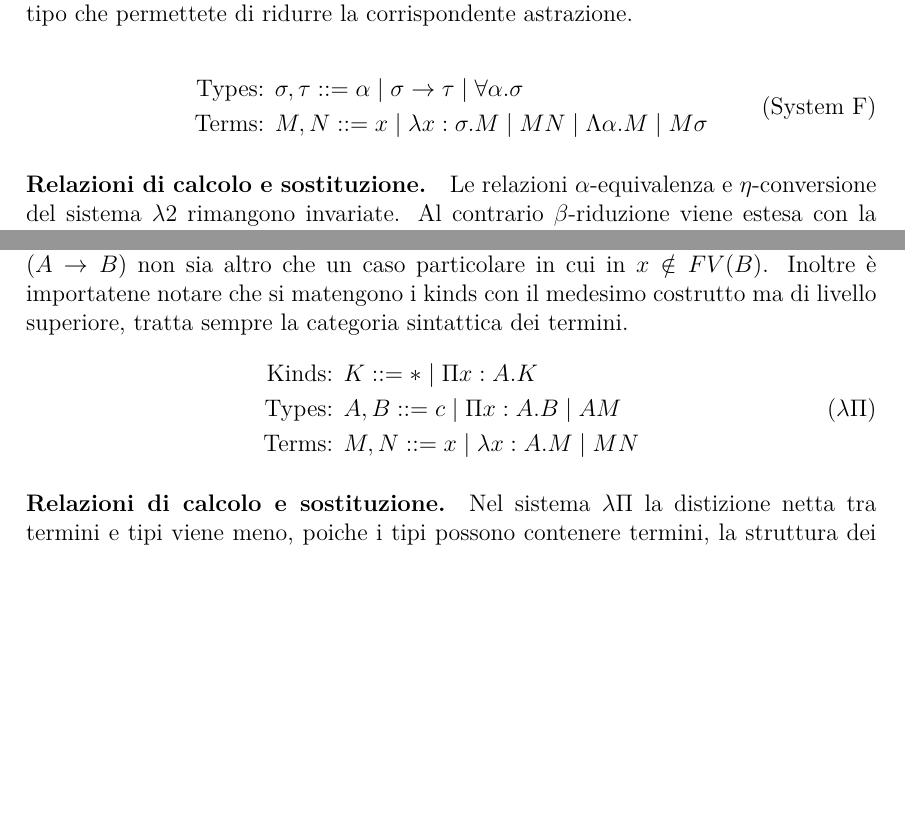
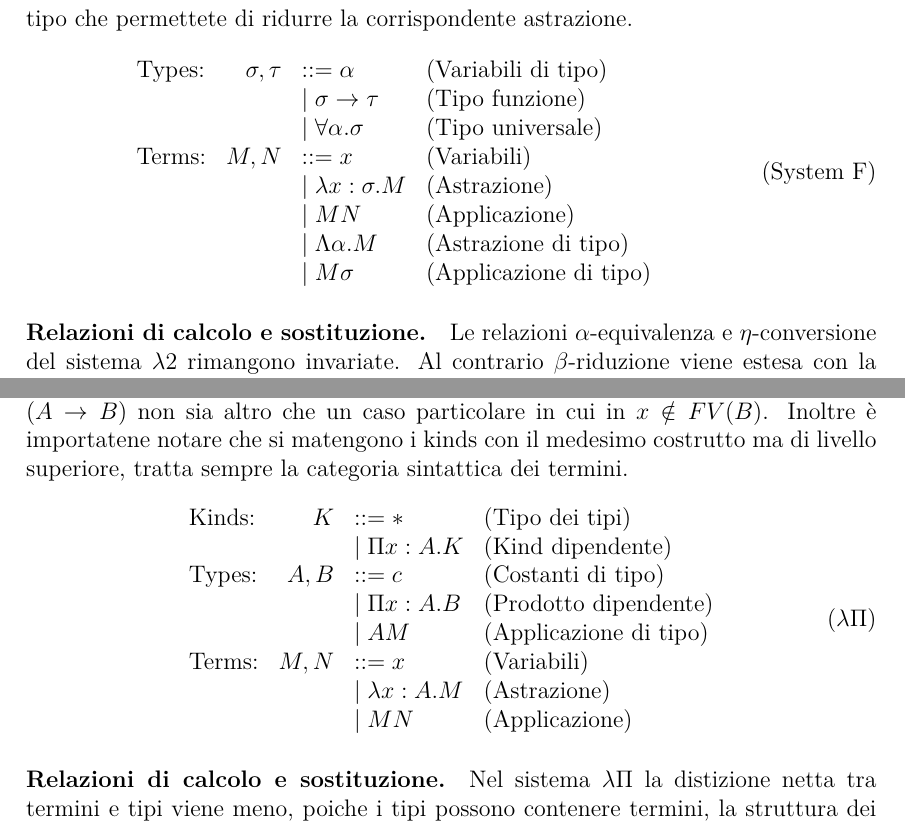
Before and after one commit to gabbo3a/UNDERGRAD-THESIS, a LaTeX thesis (thesis/src/main.tex, which reads thesis/src/chapters/01-logical-foundations.tex): two parts of pages 11 and 13 of 20 before the commit and two parts of pages 12 and 13 of 21 after it, joined at a grey line, cut so that both start at the same text, the shorter picture padded with empty space. Compiled offline with pdfLaTeX.

Commit message:
chore(theory): rewrite LaTeX grammars

```diff
--- a/thesis/src/chapters/01-logical-foundations.tex
+++ b/thesis/src/chapters/01-logical-foundations.tex
@@ -201,12 +205,17 @@ La grammatica del sistema $\lambda 2$ o sistema F estende la grammatica del \ref
 \emph{astrazione di termine su tipo}, \emph{applicazione di termine su tipo} \emph{quantificatore universale di tipo}. In tale sistema si permette a un termine di poter dipendere
 da un tipo, tramite l'astrazione di tipo indicata con $\Lambda \alpha. M$. Il corrispondete costrutti dei tipi per l'astrazione di tipo è proprio il
 quantificatore universale, inoltre per poter $\beta$-ridurre tali costrutti è necessario l'applicazione di tipo che permettete di ridurre la corrispondente astrazione.
-
 \begin{equation}
-    \begin{split}
-        \text{Types: } & \sigma, \tau ::= \alpha \mid \sigma \to \tau \mid \forall \alpha. \sigma \\
-        \text{Terms: } & M, N ::= x \mid \lambda x:\sigma. M \mid M N \mid \Lambda \alpha. M \mid M \sigma
-    \end{split}
+    \begin{array}{lrll}
+    \text{Types:}   & \sigma, \tau & ::= \alpha                     & \text{(Variabili di tipo)}    \\
+                    &              & \mid \sigma \to \tau           & \text{(Tipo funzione)}        \\
+                    &              & \mid \forall \alpha. \sigma    & \text{(Tipo universale)}      \\
+    \text{Terms:}   & M, N         & ::= x                          & \text{(Variabili)}            \\
+                    &              & \mid \lambda x : \sigma.M      & \text{(Astrazione)}           \\
+                    &              & \mid M N                       & \text{(Applicazione)}         \\
+                    &              & \mid \Lambda \alpha. M         & \text{(Astrazione di tipo)}   \\
+                    &              & \mid M \sigma                  & \text{(Applicazione di tipo)}
+    \end{array}
     \tag{System F}
     \label{eq:grammar-system-f}
 \end{equation}
@@ -281,11 +295,16 @@ da un termine. Questa dipendeza è espressa dei costrutti di astarzione e applic
 termini di tipo A. Si puo notare che ($A \to B$) non sia altro che un caso particolare in cui in $x \notin FV(B)$. Inoltre è importatene notare che si matengono i kinds con il medesimo costrutto
 ma di livello superiore, tratta sempre la categoria sintattica dei termini.
 \begin{equation}
-    \begin{split}
-        \text{Kinds: } & K ::= \ast \mid \Pi x : A . K \\
-        \text{Types: } & A, B ::= c \mid \Pi x : A . B \mid A M \\
-        \text{Terms: } & M, N ::= x \mid \lambda x : A . M \mid M N
-    \end{split}
+    \begin{array}{lrll}
+        \text{Kinds:}   & K           & ::= \ast                & \text{(Tipo dei tipi)}        \\
+                        &             & \mid \Pi x : A. K       & \text{(Kind dipendente)}      \\
+        \text{Types:}   & A, B        & ::= c                   & \text{(Costanti di tipo)}     \\
+                        &             & \mid \Pi x : A. B       & \text{(Prodotto dipendente)}  \\
+                        &             & \mid A M                & \text{(Applicazione di tipo)} \\
+        \text{Terms:}   & M, N        & ::= x                   & \text{(Variabili)}            \\
+                        &             & \mid \lambda x : A. M   & \text{(Astrazione)}           \\
+                        &             & \mid M N                & \text{(Applicazione)}
+    \end{array}
     \tag{$\lambda \Pi$}
     \label{eq:grammar_system_p}
 \end{equation}
```
Also changed, not shown: thesis/src/chapters/01-logical-foundations.tex (25 more changed lines).
